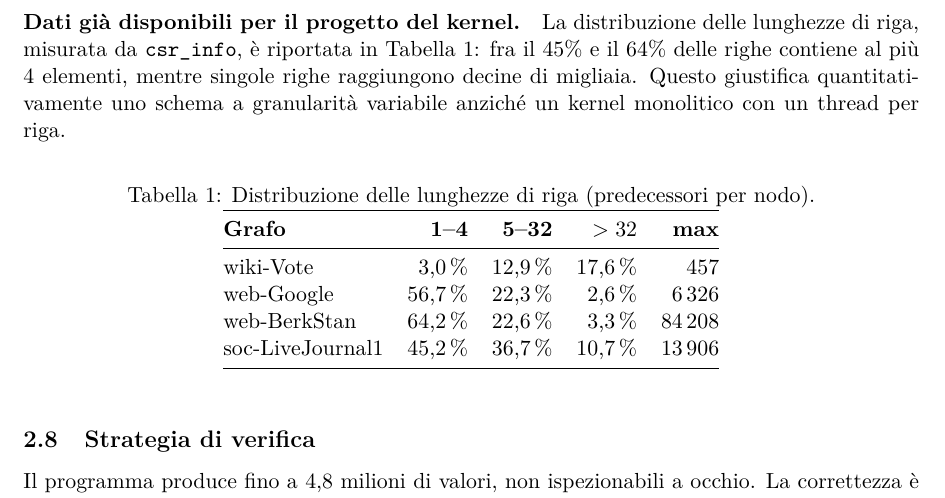
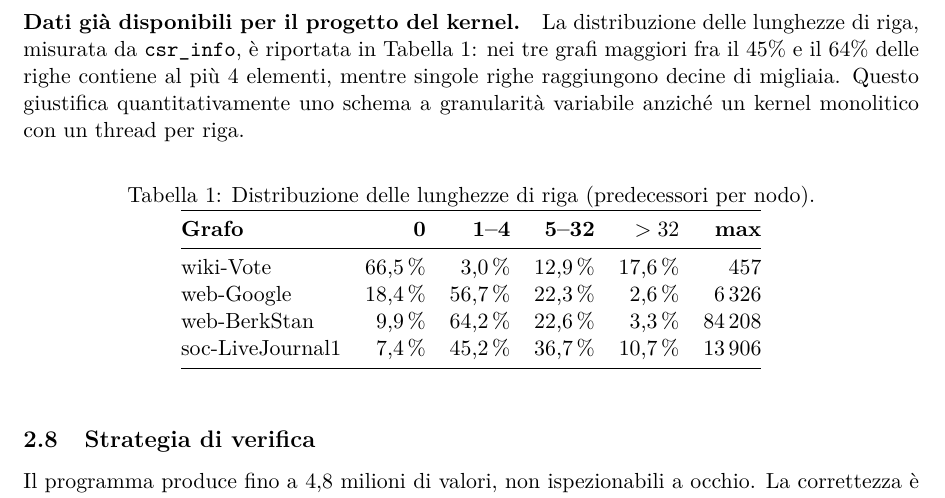
Before and after one commit to EmanueleCecchia/pagerank-openmp-cuda, a LaTeX document (relazione/relazione.tex): part of page 12 of 17, cut so that both start at the same text. Compiled offline with pdfLaTeX.

Commit message:
Tabella 2: la colonna delle righe vuote, cosi' le percentuali fanno 100
I tre bin coprivano solo i nodi con almeno un arco entrante, e le righe
sommavano fra il 33% e il 93% senza che il testo dicesse dove finisse il
resto. Sono i nodi che nessuno punta: csr_info li conta gia' come
"no in-edges", mancava solo portarli in tabella.

I quattro valori sono misurati, riscaricando e riconvertendo i tre dataset
non versionati. L'occasione ha confermato anche il resto della Tabella 1 --
nodi, archi, dangling, grado entrante massimo e dimensioni dei .csr.

Il 66,5% di wiki-Vote spiega perche' quel grafo sembri l'anomalia: due terzi
dei suoi nodi non hanno mai ricevuto un voto.

Allarga infine la regola sui synctex, che latexmk lascia anche nella variante
"(busy)" durante la compilazione.

```diff
--- a/relazione/relazione.tex
+++ b/relazione/relazione.tex
@@ -762,24 +762,24 @@ blocco per riga a seconda della sua lunghezza).}
 
 \paragraph{Dati già disponibili per il progetto del kernel.}
 La distribuzione delle lunghezze di riga, misurata da \texttt{csr\_info}, è
-riportata in Tabella~\ref{tab:bins}: fra il 45\% e il 64\% delle righe
-contiene al più 4 elementi, mentre singole righe raggiungono decine di
-migliaia. Questo giustifica quantitativamente uno schema a granularità
-variabile anziché un kernel monolitico con un thread per riga.
+riportata in Tabella~\ref{tab:bins}: nei tre grafi maggiori fra il 45\% e il
+64\% delle righe contiene al più 4 elementi, mentre singole righe raggiungono
+decine di migliaia. Questo giustifica quantitativamente uno schema a
+granularità variabile anziché un kernel monolitico con un thread per riga.
 
 \begin{table}[h]
 \centering
 \caption{Distribuzione delle lunghezze di riga (predecessori per nodo).}
 \label{tab:bins}
-\begin{tabular}{@{}lrrrr@{}}
+\begin{tabular}{@{}lrrrrr@{}}
 \toprule
-\textbf{Grafo} & \textbf{1--4} & \textbf{5--32} & \textbf{$>32$} &
-\textbf{max} \\
+\textbf{Grafo} & \textbf{0} & \textbf{1--4} & \textbf{5--32} &
+\textbf{$>32$} & \textbf{max} \\
 \midrule
-wiki-Vote        & 3,0\,\%  & 12,9\,\% & 17,6\,\% & 457 \\
-web-Google       & 56,7\,\% & 22,3\,\% & 2,6\,\%  & 6\,326 \\
-web-BerkStan     & 64,2\,\% & 22,6\,\% & 3,3\,\%  & 84\,208 \\
-soc-LiveJournal1 & 45,2\,\% & 36,7\,\% & 10,7\,\% & 13\,906 \\
+wiki-Vote        & 66,5\,\% & 3,0\,\%  & 12,9\,\% & 17,6\,\% & 457 \\
+web-Google       & 18,4\,\% & 56,7\,\% & 22,3\,\% & 2,6\,\%  & 6\,326 \\
+web-BerkStan     & 9,9\,\%  & 64,2\,\% & 22,6\,\% & 3,3\,\%  & 84\,208 \\
+soc-LiveJournal1 & 7,4\,\%  & 45,2\,\% & 36,7\,\% & 10,7\,\% & 13\,906 \\
 \bottomrule
 \end{tabular}
 \end{table}
```
Also changed, not shown: relazione/relazione.pdf, 1 other file.
